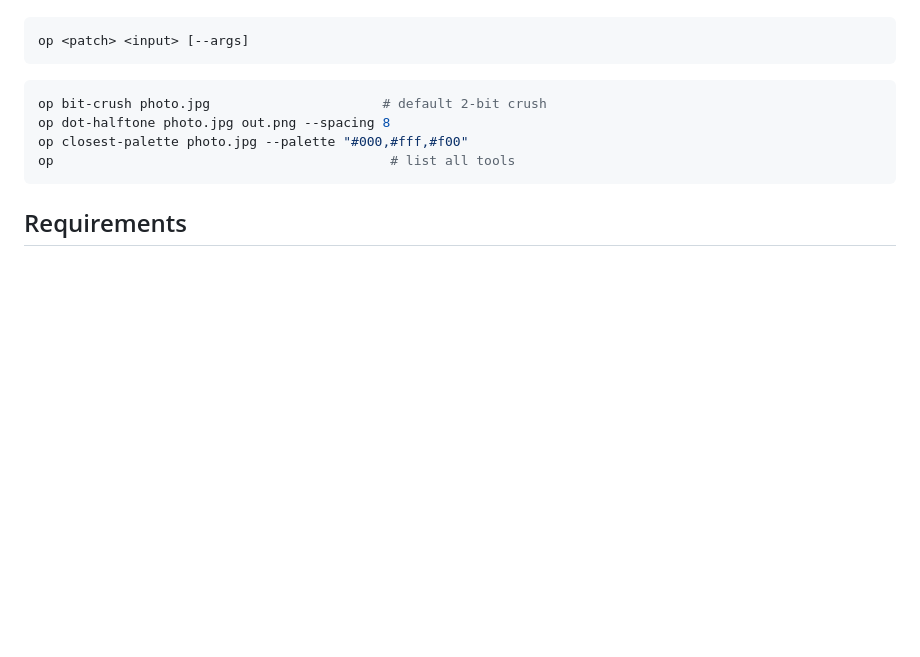
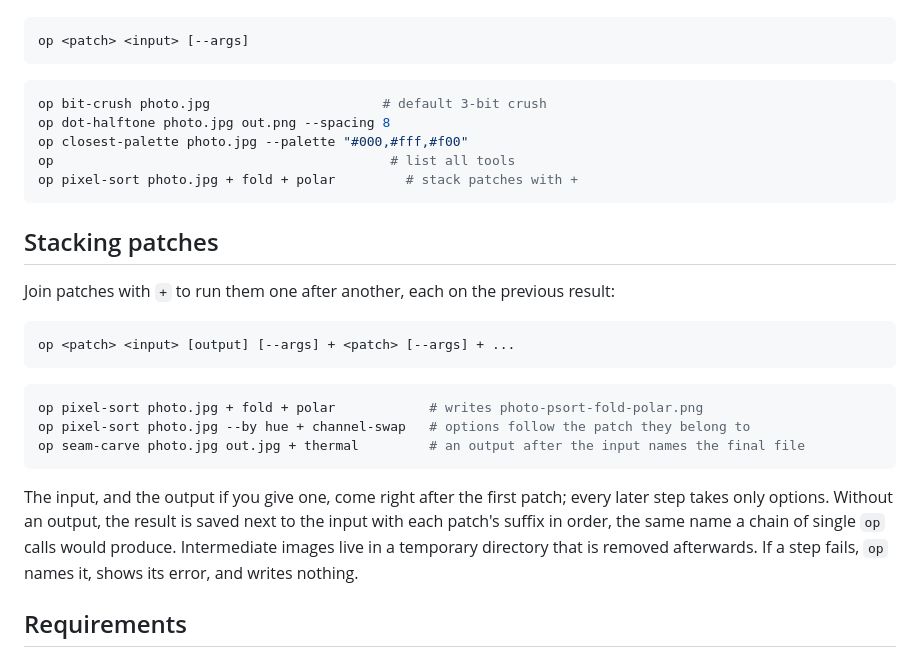
Before and after one commit to powerful-user/op-img, a Markdown page: README.md, the part around the change. Drawn GitHub-style; blank space fills up the shorter version.

Commit message:
docs(readme): stacking patches with +
The quick start still described bit-crush's old default, and nothing said how to run several patches in one command.

Co-Authored-By: Grok <noreply@x.ai>

````diff
--- a/README.md
+++ b/README.md
@@ -21,11 +21,28 @@ op <patch> <input> [--args]
 ```
 
 ```bash
-op bit-crush photo.jpg                      # default 2-bit crush
+op bit-crush photo.jpg                      # default 3-bit crush
 op dot-halftone photo.jpg out.png --spacing 8
 op closest-palette photo.jpg --palette "#000,#fff,#f00"
 op                                           # list all tools
+op pixel-sort photo.jpg + fold + polar         # stack patches with +
 ```
+
+## Stacking patches
+
+Join patches with `+` to run them one after another, each on the previous result:
+
+```bash
+op <patch> <input> [output] [--args] + <patch> [--args] + ...
+```
+
+```bash
+op pixel-sort photo.jpg + fold + polar            # writes photo-psort-fold-polar.png
+op pixel-sort photo.jpg --by hue + channel-swap   # options follow the patch they belong to
+op seam-carve photo.jpg out.jpg + thermal         # an output after the input names the final file
+```
+
+The input, and the output if you give one, come right after the first patch; every later step takes only options. Without an output, the result is saved next to the input with each patch's suffix in order, the same name a chain of single `op` calls would produce. Intermediate images live in a temporary directory that is removed afterwards. If a step fails, `op` names it, shows its error, and writes nothing.
 
 ## Requirements
 
````
